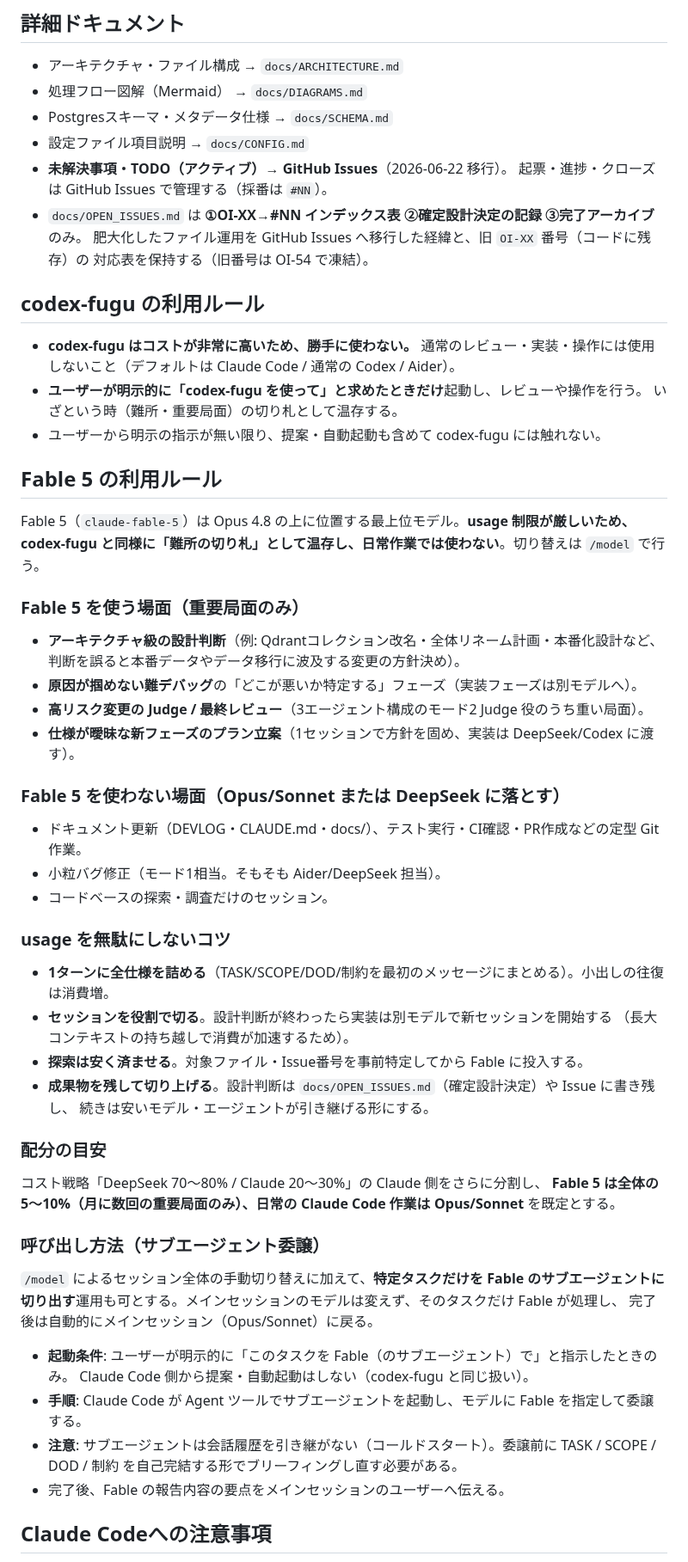
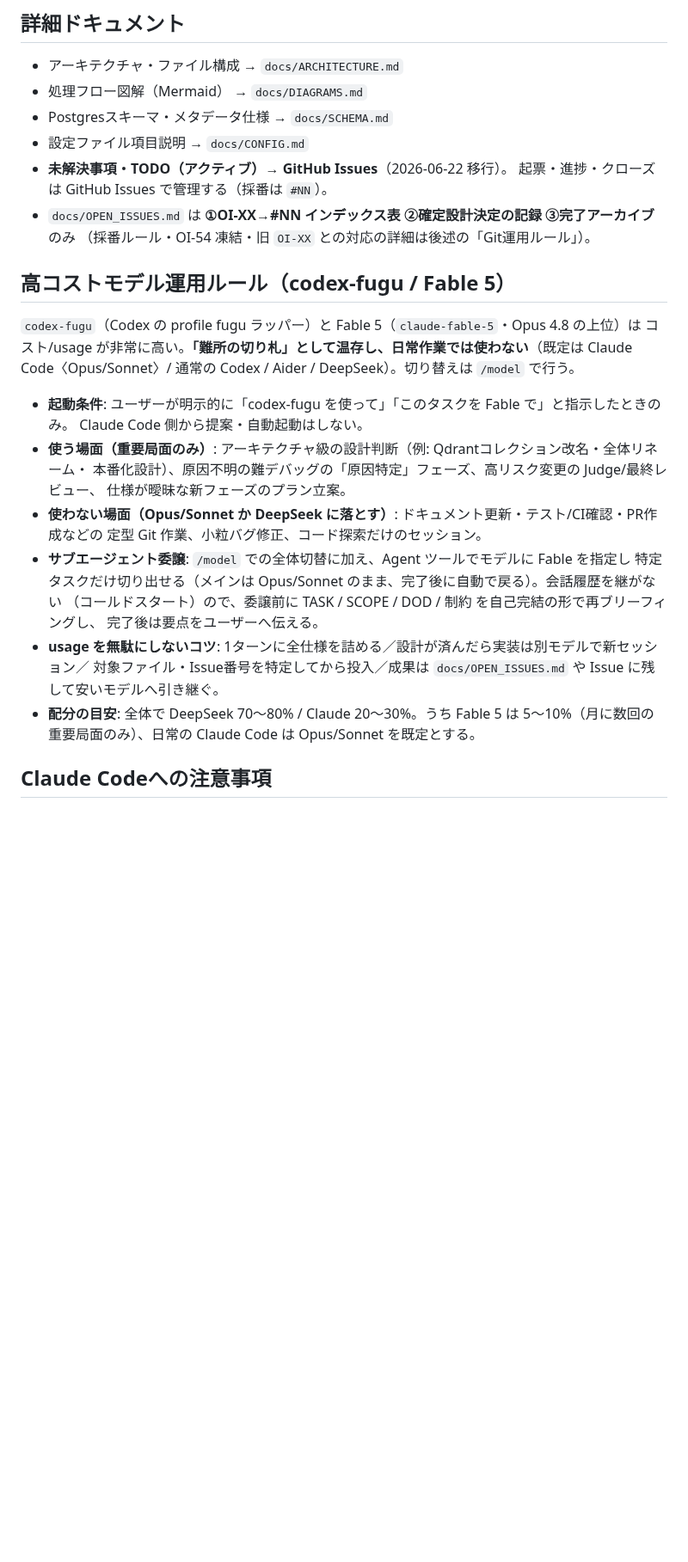
Before and after one commit to aigamoid/remember, a Markdown page: CLAUDE.md, the part around one of its changes. Shown at 86% size. Drawn GitHub-style; blank space fills up the shorter version.

```diff
--- a/CLAUDE.md
+++ b/CLAUDE.md
@@ -85,59 +101,30 @@ Phase 1→2→2.5→4 を順に実行する。定期sync（デフォルト24h毎
 - 設定ファイル項目説明 → `docs/CONFIG.md`
 - **未解決事項・TODO（アクティブ）→ GitHub Issues**（2026-06-22 移行）。
   起票・進捗・クローズは GitHub Issues で管理する（採番は `#NN`）。
-- `docs/OPEN_ISSUES.md` は **①OI-XX→#NN インデックス表 ②確定設計決定の記録 ③完了アーカイブ** のみ。
-  肥大化したファイル運用を GitHub Issues へ移行した経緯と、旧 `OI-XX` 番号（コードに残存）の
-  対応表を保持する（旧番号は OI-54 で凍結）。
+- `docs/OPEN_ISSUES.md` は **①OI-XX→#NN インデックス表 ②確定設計決定の記録 ③完了アーカイブ** のみ
+  （採番ルール・OI-54 凍結・旧 `OI-XX` との対応の詳細は後述の「Git運用ルール」）。
 
-## codex-fugu の利用ルール
+## 高コストモデル運用ルール（codex-fugu / Fable 5）
 
-- **codex-fugu はコストが非常に高いため、勝手に使わない。**
-  通常のレビュー・実装・操作には使用しないこと（デフォルトは Claude Code / 通常の Codex / Aider）。
-- **ユーザーが明示的に「codex-fugu を使って」と求めたときだけ**起動し、レビューや操作を行う。
-  いざという時（難所・重要局面）の切り札として温存する。
-- ユーザーから明示の指示が無い限り、提案・自動起動も含めて codex-fugu には触れない。
+`codex-fugu`（Codex の profile fugu ラッパー）と Fable 5（`claude-fable-5`・Opus 4.8 の上位）は
+コスト/usage が非常に高い。**「難所の切り札」として温存し、日常作業では使わない**（既定は
+Claude Code〈Opus/Sonnet〉/ 通常の Codex / Aider / DeepSeek）。切り替えは `/model` で行う。
 
-## Fable 5 の利用ルール
-
-Fable 5（`claude-fable-5`）は Opus 4.8 の上に位置する最上位モデル。**usage 制限が厳しいため、
-codex-fugu と同様に「難所の切り札」として温存し、日常作業では使わない**。切り替えは `/model` で行う。
-
-### Fable 5 を使う場面（重要局面のみ）
-- **アーキテクチャ級の設計判断**（例: Qdrantコレクション改名・全体リネーム計画・本番化設計など、
-  判断を誤ると本番データやデータ移行に波及する変更の方針決め）。
-- **原因が掴めない難デバッグ**の「どこが悪いか特定する」フェーズ（実装フェーズは別モデルへ）。
-- **高リスク変更の Judge / 最終レビュー**（3エージェント構成のモード2 Judge 役のうち重い局面）。
-- **仕様が曖昧な新フェーズのプラン立案**（1セッションで方針を固め、実装は DeepSeek/Codex に渡す）。
-
-### Fable 5 を使わない場面（Opus/Sonnet または DeepSeek に落とす）
-- ドキュメント更新（DEVLOG・CLAUDE.md・docs/）、テスト実行・CI確認・PR作成などの定型 Git 作業。
-- 小粒バグ修正（モード1相当。そもそも Aider/DeepSeek 担当）。
-- コードベースの探索・調査だけのセッション。
-
-### usage を無駄にしないコツ
-- **1ターンに全仕様を詰める**（TASK/SCOPE/DOD/制約を最初のメッセージにまとめる）。小出しの往復は消費増。
-- **セッションを役割で切る**。設計判断が終わったら実装は別モデルで新セッションを開始する
-  （長大コンテキストの持ち越しで消費が加速するため）。
-- **探索は安く済ませる**。対象ファイル・Issue番号を事前特定してから Fable に投入する。
-- **成果物を残して切り上げる**。設計判断は `docs/OPEN_ISSUES.md`（確定設計決定）や Issue に書き残し、
-  続きは安いモデル・エージェントが引き継げる形にする。
-
-### 配分の目安
-コスト戦略「DeepSeek 70〜80% / Claude 20〜30%」の Claude 側をさらに分割し、
-**Fable 5 は全体の 5〜10%（月に数回の重要局面のみ）、日常の Claude Code 作業は Opus/Sonnet** を既定とする。
-
-### 呼び出し方法（サブエージェント委譲）
-
-`/model` によるセッション全体の手動切り替えに加えて、**特定タスクだけを Fable のサブエージェントに
-切り出す**運用も可とする。メインセッションのモデルは変えず、そのタスクだけ Fable が処理し、
-完了後は自動的にメインセッション（Opus/Sonnet）に戻る。
-
-- **起動条件**: ユーザーが明示的に「このタスクを Fable（のサブエージェント）で」と指示したときのみ。
-  Claude Code 側から提案・自動起動はしない（codex-fugu と同じ扱い）。
-- **手順**: Claude Code が Agent ツールでサブエージェントを起動し、モデルに Fable を指定して委譲する。
-- **注意**: サブエージェントは会話履歴を引き継がない（コールドスタート）。委譲前に
-  TASK / SCOPE / DOD / 制約 を自己完結する形でブリーフィングし直す必要がある。
-- 完了後、Fable の報告内容の要点をメインセッションのユーザーへ伝える。
+- **起動条件**: ユーザーが明示的に「codex-fugu を使って」「このタスクを Fable で」と指示したときのみ。
+  Claude Code 側から提案・自動起動はしない。
+- **使う場面（重要局面のみ）**: アーキテクチャ級の設計判断（例: Qdrantコレクション改名・全体リネーム・
+  本番化設計）、原因不明の難デバッグの「原因特定」フェーズ、高リスク変更の Judge/最終レビュー、
+  仕様が曖昧な新フェーズのプラン立案。
+- **使わない場面（Opus/Sonnet か DeepSeek に落とす）**: ドキュメント更新・テスト/CI確認・PR作成などの
+  定型 Git 作業、小粒バグ修正、コード探索だけのセッション。
+- **サブエージェント委譲**: `/model` での全体切替に加え、Agent ツールでモデルに Fable を指定し
+  特定タスクだけ切り出せる（メインは Opus/Sonnet のまま、完了後に自動で戻る）。会話履歴を継がない
+  （コールドスタート）ので、委譲前に TASK / SCOPE / DOD / 制約 を自己完結の形で再ブリーフィングし、
+  完了後は要点をユーザーへ伝える。
+- **usage を無駄にしないコツ**: 1ターンに全仕様を詰める／設計が済んだら実装は別モデルで新セッション／
+  対象ファイル・Issue番号を特定してから投入／成果は `docs/OPEN_ISSUES.md` や Issue に残して安いモデルへ引き継ぐ。
+- **配分の目安**: 全体で DeepSeek 70〜80% / Claude 20〜30%。うち Fable 5 は 5〜10%（月に数回の
+  重要局面のみ）、日常の Claude Code は Opus/Sonnet を既定とする。
 
 ## Claude Codeへの注意事項
 
```
Also changed, not shown: other parts of CLAUDE.md (+32 -15 lines).
